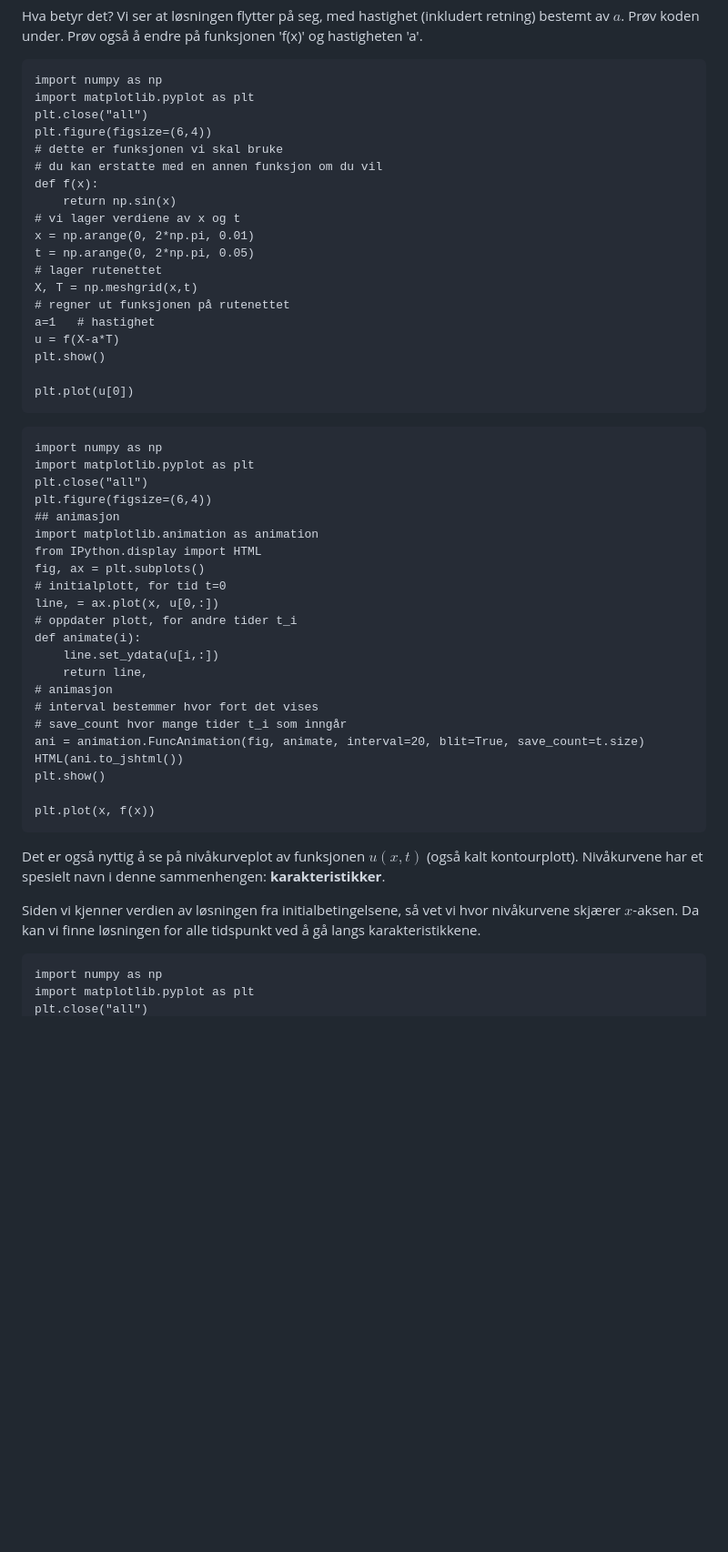
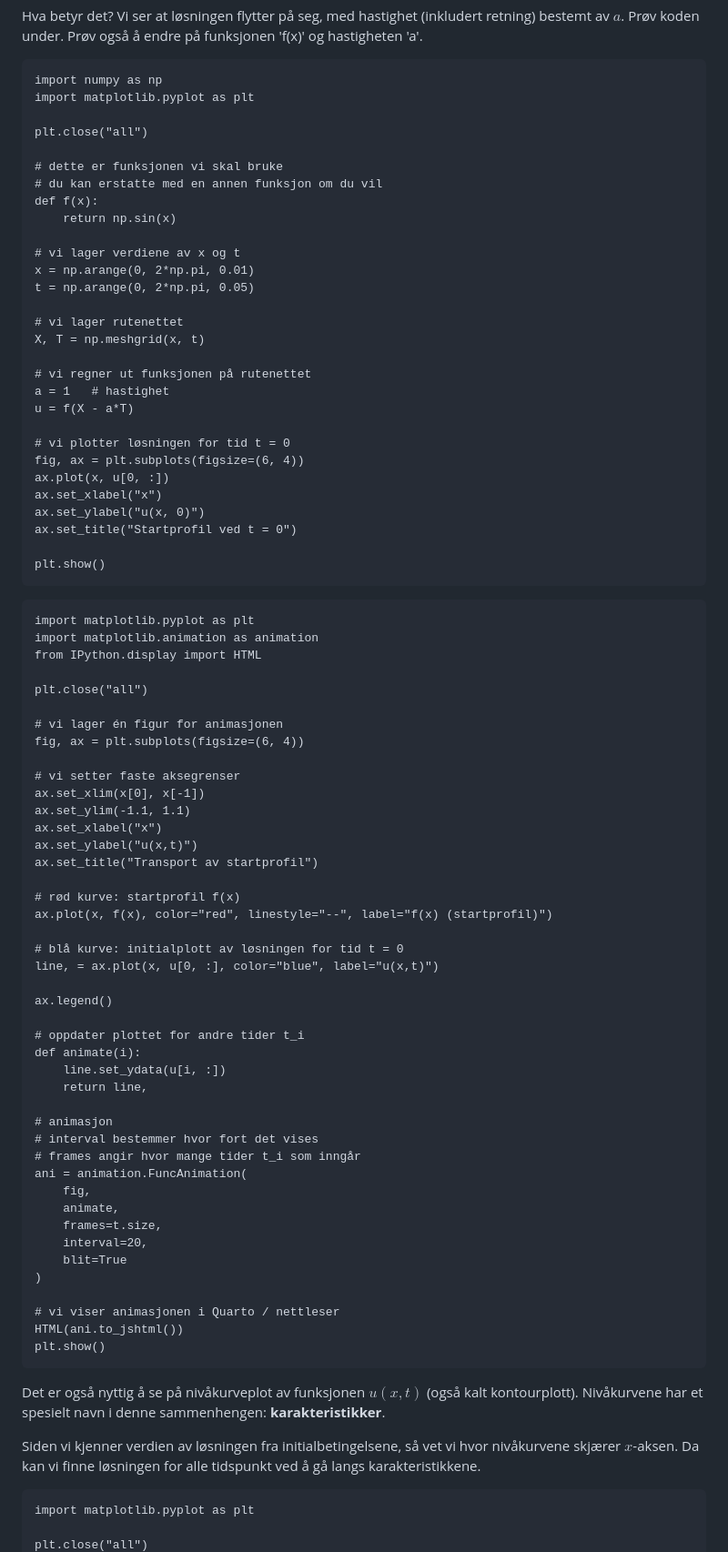
Before and after one commit to aacchhee/ingmat2_ntnu, a Markdown page: _includes/module_pde/m8_1.md, the part around one of its changes. Shown at 91% size. Drawn GitHub-style; blank space fills up the shorter version.

Commit message:
fixed plots i pde-3

````diff
--- a/_includes/module_pde/m8_1.md
+++ b/_includes/module_pde/m8_1.md
@@ -51,49 +51,80 @@ funksjonen 'f(x)' og hastigheten 'a'.
 ```{pyodide-python}
 import numpy as np
 import matplotlib.pyplot as plt
+
 plt.close("all")
-plt.figure(figsize=(6,4))
+
 # dette er funksjonen vi skal bruke
 # du kan erstatte med en annen funksjon om du vil
 def f(x):
     return np.sin(x)
+
 # vi lager verdiene av x og t
 x = np.arange(0, 2*np.pi, 0.01)
 t = np.arange(0, 2*np.pi, 0.05)
-# lager rutenettet
-X, T = np.meshgrid(x,t)
-# regner ut funksjonen på rutenettet
-a=1   # hastighet
-u = f(X-a*T)
+
+# vi lager rutenettet
+X, T = np.meshgrid(x, t)
+
+# vi regner ut funksjonen på rutenettet
+a = 1   # hastighet
+u = f(X - a*T)
+
+# vi plotter løsningen for tid t = 0
+fig, ax = plt.subplots(figsize=(6, 4))
+ax.plot(x, u[0, :])
+ax.set_xlabel("x")
+ax.set_ylabel("u(x, 0)")
+ax.set_title("Startprofil ved t = 0")
+
 plt.show()
-
-plt.plot(u[0])
 ```
 
 
 ```{pyodide-python}
-import numpy as np
 import matplotlib.pyplot as plt
-plt.close("all")
-plt.figure(figsize=(6,4))
-## animasjon
 import matplotlib.animation as animation
 from IPython.display import HTML
-fig, ax = plt.subplots()
-# initialplott, for tid t=0
-line, = ax.plot(x, u[0,:])
-# oppdater plott, for andre tider t_i
+
+plt.close("all")
+
+# vi lager én figur for animasjonen
+fig, ax = plt.subplots(figsize=(6, 4))
+
+# vi setter faste aksegrenser
+ax.set_xlim(x[0], x[-1])
+ax.set_ylim(-1.1, 1.1)
+ax.set_xlabel("x")
+ax.set_ylabel("u(x,t)")
+ax.set_title("Transport av startprofil")
+
+# rød kurve: startprofil f(x)
+ax.plot(x, f(x), color="red", linestyle="--", label="f(x) (startprofil)")
+
+# blå kurve: initialplott av løsningen for tid t = 0
+line, = ax.plot(x, u[0, :], color="blue", label="u(x,t)")
+
+ax.legend()
+
+# oppdater plottet for andre tider t_i
 def animate(i):
-    line.set_ydata(u[i,:])
+    line.set_ydata(u[i, :])
     return line,
+
 # animasjon
 # interval bestemmer hvor fort det vises
-# save_count hvor mange tider t_i som inngår
-ani = animation.FuncAnimation(fig, animate, interval=20, blit=True, save_count=t.size)
+# frames angir hvor mange tider t_i som inngår
+ani = animation.FuncAnimation(
+    fig,
+    animate,
+    frames=t.size,
+    interval=20,
+    blit=True
+)
+
+# vi viser animasjonen i Quarto / nettleser
 HTML(ani.to_jshtml())
 plt.show()
-
-plt.plot(x, f(x))
 ```
 
 Det er også nyttig å se på nivåkurveplot av funksjonen $u(x,t)$ (også kalt kontourplott). Nivåkurvene har et spesielt navn i denne sammenhengen: **karakteristikker**.
@@ -102,6 +133,6 @@ Siden vi kjenner verdien av løsningen fra initialbetingelsene, så vet vi hvor
 
 
 ```{pyodide-python}
-import numpy as np
 import matplotlib.pyplot as plt
+
 plt.close("all")
````
Also changed, not shown: other parts of _includes/module_pde/m8_1.md (+139 -77 lines).
